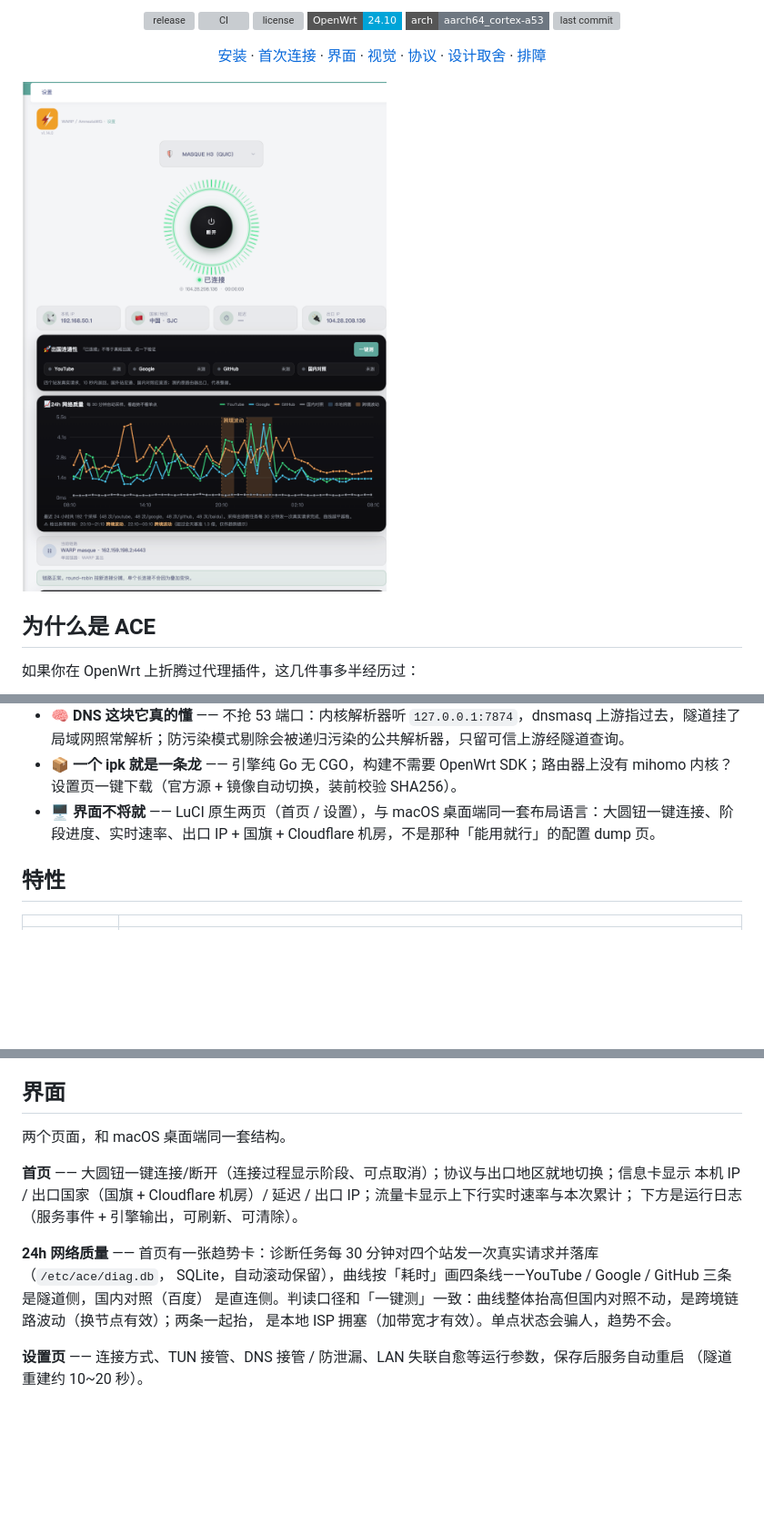
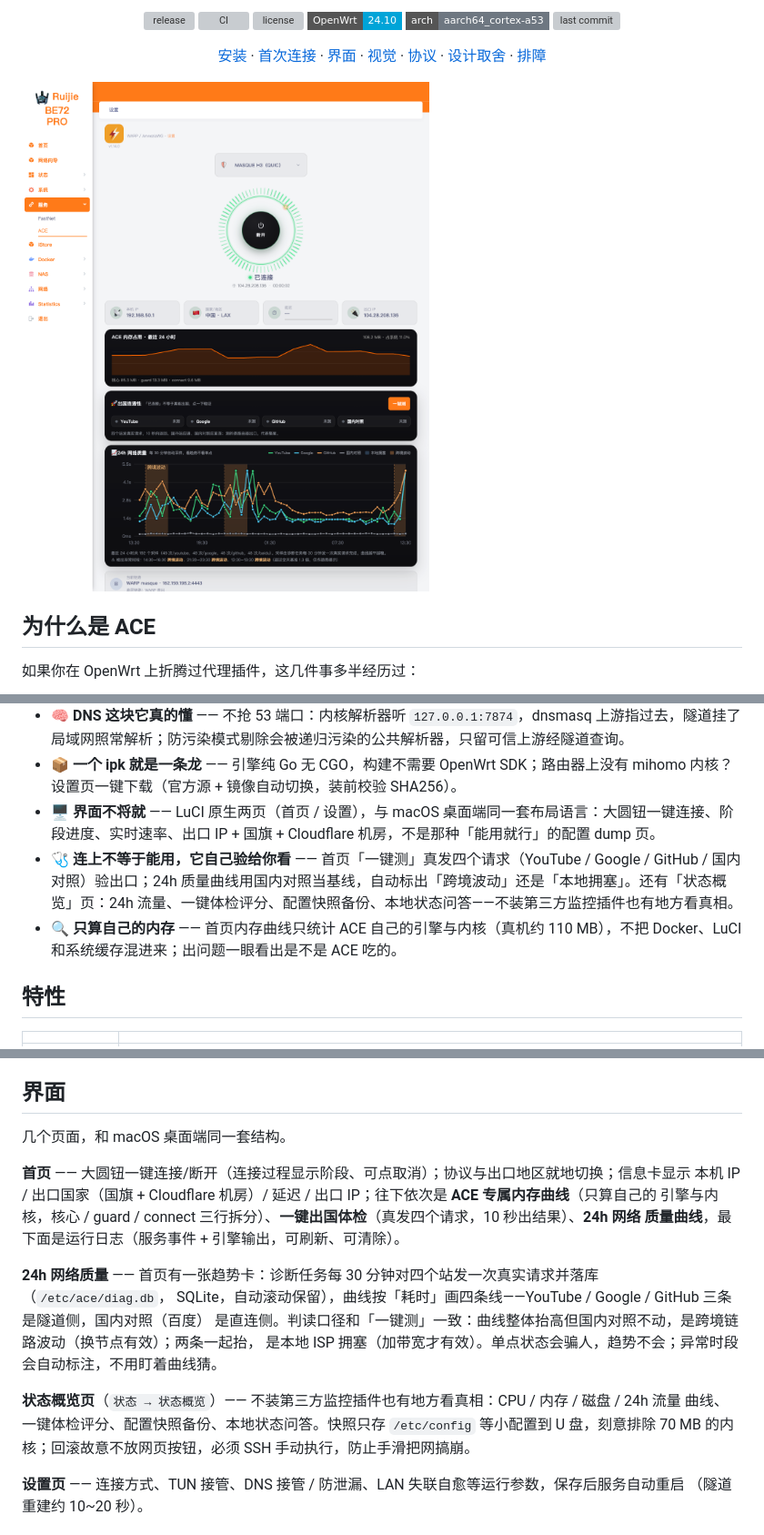
Before and after one commit to bluepebblex-dev/openwrt-ace, a Markdown page: README.md, 3 parts joined by grey strips. Shown at 91% size. Rendered like a GitHub page; pictures changed too: docs/screenshots/luci-overview-new.png (added); badges without logos; blank space fills up the shorter version; grey boxes are pictures that could not be loaded.

Commit message:
docs: README 首图与卖点刷新到当前真机状态
首图换成含内存曲线/一键体检/24h质量曲线的完整截图；
界面段补状态概览页与内存曲线；卖点补一键体检和 ACE 专属内存统计。
推广素材包同步刷新（本地留档，不进仓库）。

```diff
--- a/README.md
+++ b/README.md
@@ -17,7 +17,7 @@
 
 </div>
 
-![ACE 首页：连接状态、24h 质量曲线与出口信息](docs/screenshots/luci-overview.png)
+![ACE 首页：连接状态、ACE 专属内存曲线、一键出国体检与 24h 质量曲线](docs/screenshots/luci-overview-new.png)
 
 ## 为什么是 ACE
 
@@ -51,6 +51,8 @@
 - **🧠 DNS 这块它真的懂** —— 不抢 53 端口：内核解析器听 `127.0.0.1:7874`，dnsmasq 上游指过去，隧道挂了局域网照常解析；防污染模式剔除会被递归污染的公共解析器，只留可信上游经隧道查询。
 - **📦 一个 ipk 就是一条龙** —— 引擎纯 Go 无 CGO，构建不需要 OpenWrt SDK；路由器上没有 mihomo 内核？设置页一键下载（官方源 + 镜像自动切换，装前校验 SHA256）。
 - **🖥️ 界面不将就** —— LuCI 原生两页（首页 / 设置），与 macOS 桌面端同一套布局语言：大圆钮一键连接、阶段进度、实时速率、出口 IP + 国旗 + Cloudflare 机房，不是那种「能用就行」的配置 dump 页。
+- **🩺 连上不等于能用，它自己验给你看** —— 首页「一键测」真发四个请求（YouTube / Google / GitHub / 国内对照）验出口；24h 质量曲线用国内对照当基线，自动标出「跨境波动」还是「本地拥塞」。还有「状态概览」页：24h 流量、一键体检评分、配置快照备份、本地状态问答——不装第三方监控插件也有地方看真相。
+- **🔍 只算自己的内存** —— 首页内存曲线只统计 ACE 自己的引擎与内核（真机约 110 MB），不把 Docker、LuCI 和系统缓存混进来；出问题一眼看出是不是 ACE 吃的。
 
 ## 特性
 
@@ -137,16 +139,21 @@ TUN 之后 LAN 侧设备直接失联、路由器 IP 不可达但 WAN 还活着
 
 ## 界面
 
-两个页面，和 macOS 桌面端同一套结构。
+几个页面，和 macOS 桌面端同一套结构。
 
 **首页** —— 大圆钮一键连接/断开（连接过程显示阶段、可点取消）；协议与出口地区就地切换；信息卡显示
-本机 IP / 出口国家（国旗 + Cloudflare 机房）/ 延迟 / 出口 IP；流量卡显示上下行实时速率与本次累计；
-下方是运行日志（服务事件 + 引擎输出，可刷新、可清除）。
+本机 IP / 出口国家（国旗 + Cloudflare 机房）/ 延迟 / 出口 IP；往下依次是 **ACE 专属内存曲线**（只算自己的
+引擎与内核，核心 / guard / connect 三行拆分）、**一键出国体检**（真发四个请求，10 秒出结果）、**24h 网络
+质量曲线**，最下面是运行日志（服务事件 + 引擎输出，可刷新、可清除）。
 
 **24h 网络质量** —— 首页有一张趋势卡：诊断任务每 30 分钟对四个站发一次真实请求并落库（`/etc/ace/diag.db`，
 SQLite，自动滚动保留），曲线按「耗时」画四条线——YouTube / Google / GitHub 三条是隧道侧，国内对照（百度）
 是直连侧。判读口径和「一键测」一致：曲线整体抬高但国内对照不动，是跨境链路波动（换节点有效）；两条一起抬，
-是本地 ISP 拥塞（加带宽才有效）。单点状态会骗人，趋势不会。
+是本地 ISP 拥塞（加带宽才有效）。单点状态会骗人，趋势不会；异常时段会自动标注，不用盯着曲线猜。
+
+**状态概览页**（`状态 → 状态概览`）—— 不装第三方监控插件也有地方看真相：CPU / 内存 / 磁盘 / 24h 流量
+曲线、一键体检评分、配置快照备份、本地状态问答。快照只存 `/etc/config` 等小配置到 U 盘，刻意排除 70 MB
+的内核；回滚故意不放网页按钮，必须 SSH 手动执行，防止手滑把网搞崩。
 
 **设置页** —— 连接方式、TUN 接管、DNS 接管 / 防泄漏、LAN 失联自愈等运行参数，保存后服务自动重启
 （隧道重建约 10~20 秒）。
```
